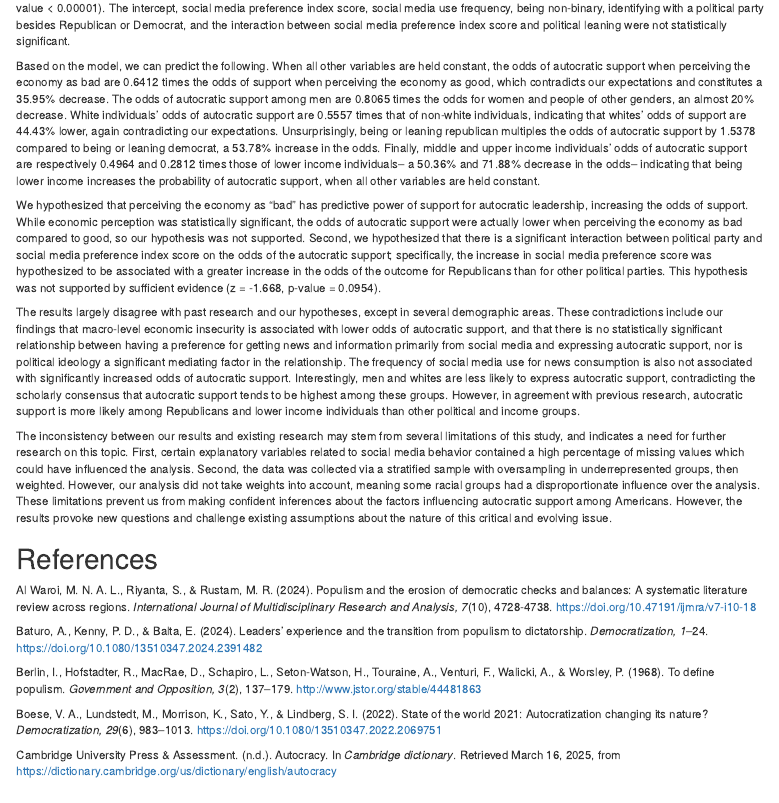
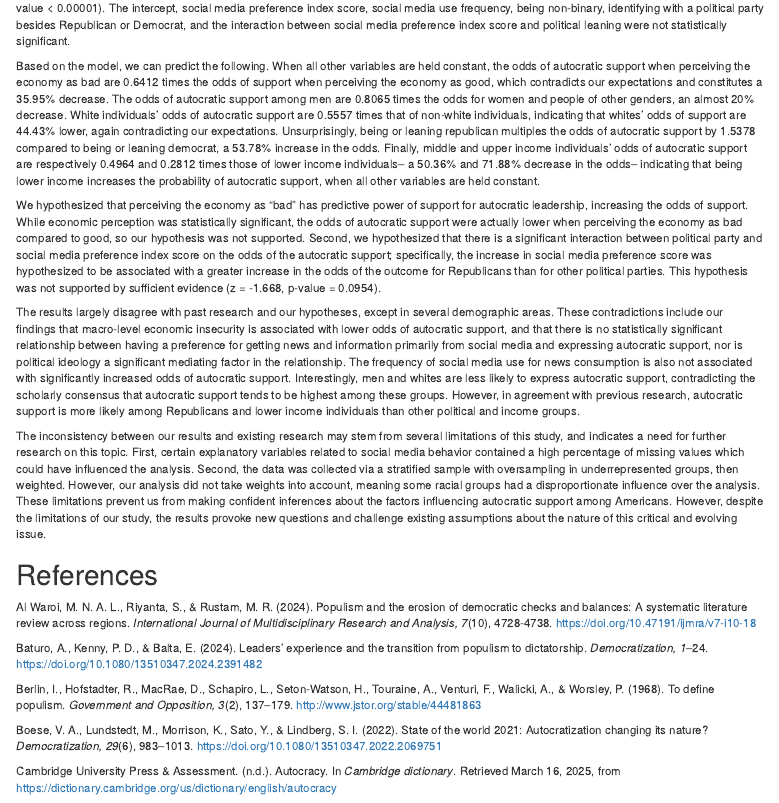
Before and after one commit to s-minard/stat410-research-project, an R Markdown document (full_draft.Rmd): the page in a window 1100 px wide, from 3430 px down. Rendered offline with R 4.5, knitr and Pandoc, with nearby package versions; drawn as R Markdown's standard HTML page in place of the format the file asks for; code that draws random numbers runs with fixed seeds of ours.

Commit message:
one sentence changed

```diff
--- a/full_draft.Rmd
+++ b/full_draft.Rmd
@@ -90,7 +90,8 @@ We hypothesized that perceiving the economy as "bad" has predictive power of sup
 
 The results largely disagree with past research and our hypotheses, except in several demographic areas. These contradictions include our findings that macro-level economic insecurity is associated with lower odds of autocratic support, and that there is no statistically significant relationship between having a preference for getting news and information primarily from social media and expressing autocratic support, nor is political ideology a significant mediating factor in the relationship. The frequency of social media use for news consumption is also not associated with significantly increased odds of autocratic support. Interestingly, men and whites are less likely to express autocratic support, contradicting the scholarly consensus that autocratic support tends to be highest among these groups. However, in agreement with previous research, autocratic support is more likely among Republicans and lower income individuals than other political and income groups.
 
-The inconsistency between our results and existing research may stem from several limitations of this study, and indicates a need for further research on this topic. First, certain explanatory variables related to social media behavior contained a high percentage of missing values which could have influenced the analysis. Second, the data was collected via a stratified sample with oversampling in underrepresented groups, then weighted. However, our analysis did not take weights into account, meaning some racial groups had a disproportionate influence over the analysis. These limitations prevent us from making confident inferences about the factors influencing autocratic support among Americans. However, the results provoke new questions and challenge existing assumptions about the nature of this critical and evolving issue.
+The inconsistency between our results and existing research may stem from several limitations of this study, and indicates a need for further research on this topic. First, certain explanatory variables related to social media behavior contained a high percentage of missing values which could have influenced the analysis. Second, the data was collected via a stratified sample with oversampling in underrepresented groups, then weighted. However, our analysis did not take weights into account, meaning some racial groups had a disproportionate influence over the analysis. These limitations prevent us from making confident inferences about the factors influencing autocratic support among Americans. However, despite the limitations of our study, the results provoke new questions and challenge existing assumptions about the nature of this critical and evolving issue.
+
 
 
 \newpage
```
